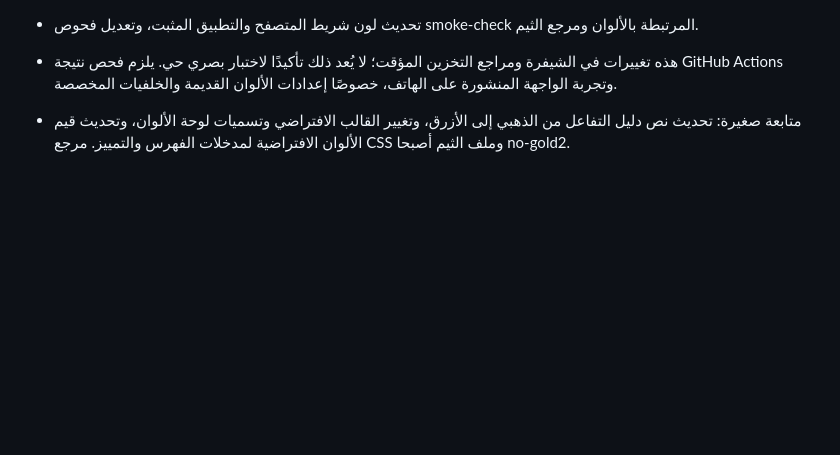
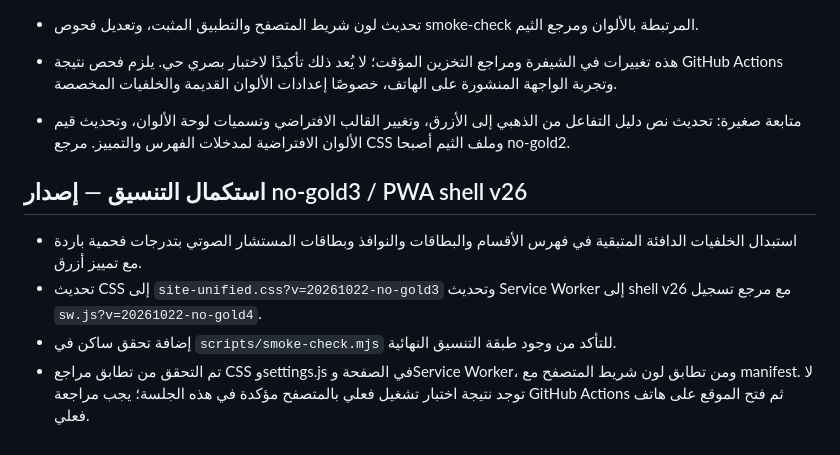
Before and after one commit to mo775kk/Mamlkt-alotor, a Markdown page: PROJECT-STATE.md, the part around the change. Rendered like a GitHub page; blank space fills up the shorter version.

Commit message:
Document final no-gold3 visual cleanup and PWA cache version

```diff
--- a/PROJECT-STATE.md
+++ b/PROJECT-STATE.md
@@ -612,3 +612,10 @@
 - هذه تغييرات في الشيفرة ومراجع التخزين المؤقت؛ لا يُعد ذلك تأكيدًا لاختبار بصري حي. يلزم فحص نتيجة GitHub Actions وتجربة الواجهة المنشورة على الهاتف، خصوصًا إعدادات الألوان القديمة والخلفيات المخصصة.
 
 - متابعة صغيرة: تحديث نص دليل التفاعل من الذهبي إلى الأزرق، وتغيير القالب الافتراضي وتسميات لوحة الألوان، وتحديث قيم الألوان الافتراضية لمدخلات الفهرس والتمييز. مرجع CSS وملف الثيم أصبحا no-gold2.
+
+
+## استكمال التنسيق — إصدار no-gold3 / PWA shell v26
+- استبدال الخلفيات الدافئة المتبقية في فهرس الأقسام والبطاقات والنوافذ وبطاقات المستشار الصوتي بتدرجات فحمية باردة مع تمييز أزرق.
+- تحديث CSS إلى `site-unified.css?v=20261022-no-gold3` وتحديث Service Worker إلى shell v26 مع مرجع تسجيل `sw.js?v=20261022-no-gold4`.
+- إضافة تحقق ساكن في `scripts/smoke-check.mjs` للتأكد من وجود طبقة التنسيق النهائية.
+- تم التحقق من تطابق مراجع CSS وsettings.js في الصفحة وService Worker، ومن تطابق لون شريط المتصفح مع manifest. لا توجد نتيجة اختبار تشغيل فعلي بالمتصفح مؤكدة في هذه الجلسة؛ يجب مراجعة GitHub Actions ثم فتح الموقع على هاتف فعلي.
```
